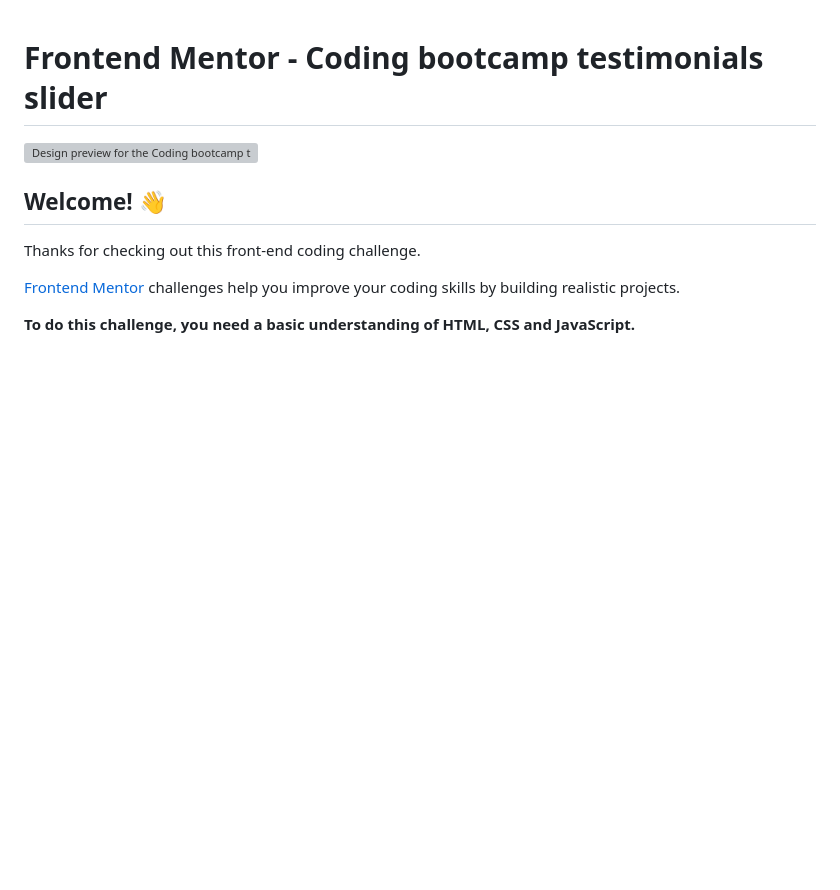
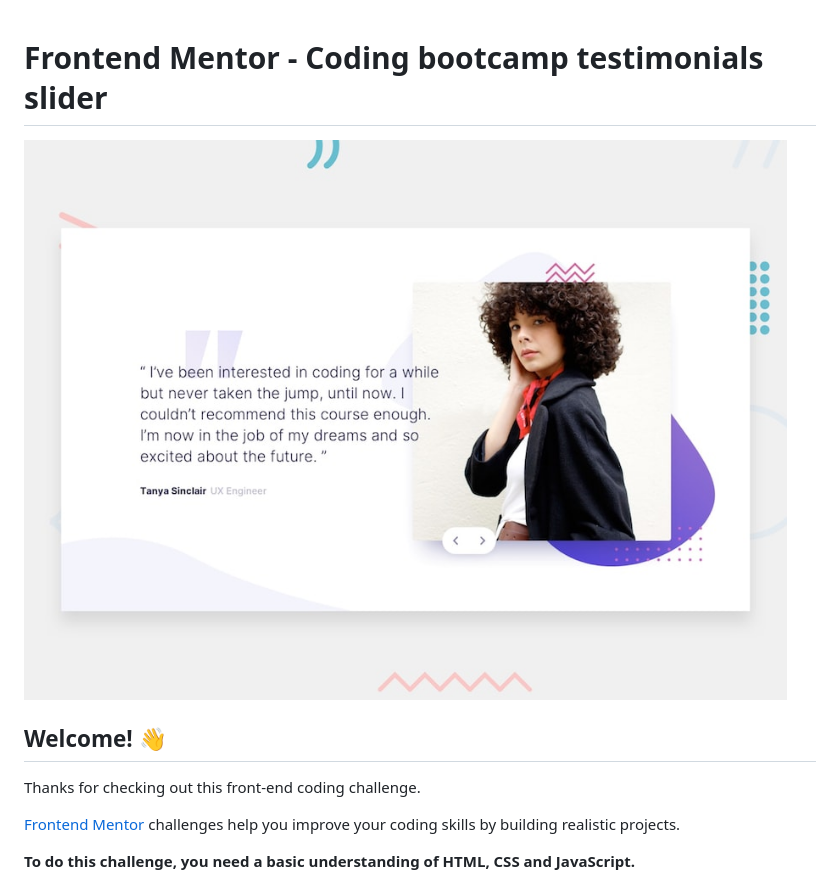
Before and after one commit to Soliha17/Testimonial-slider-main, a Markdown page: README.md, the part around the change. Drawn GitHub-style; pictures changed too: images/desktop-preview.jpg (added); blank space fills up the shorter version; grey boxes are pictures that could not be loaded.

Commit message:
📷 Add preview image

```diff
--- a/README.md
+++ b/README.md
@@ -1,6 +1,6 @@
 # Frontend Mentor - Coding bootcamp testimonials slider
 
-![Design preview for the Coding bootcamp testimonials slider coding challenge](./design/desktop-preview.jpg)
+![Design preview for the Coding bootcamp testimonials slider coding challenge](./images/desktop-preview.jpg)
 
 ## Welcome! 👋
 
```
